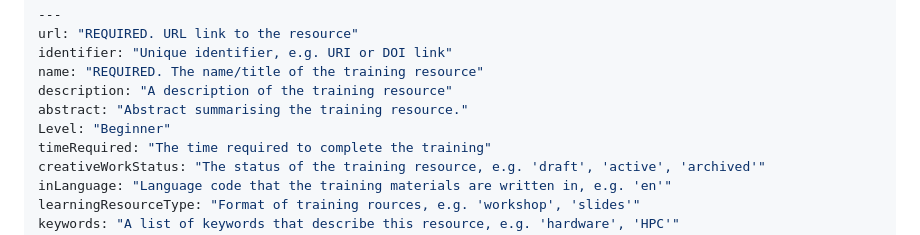
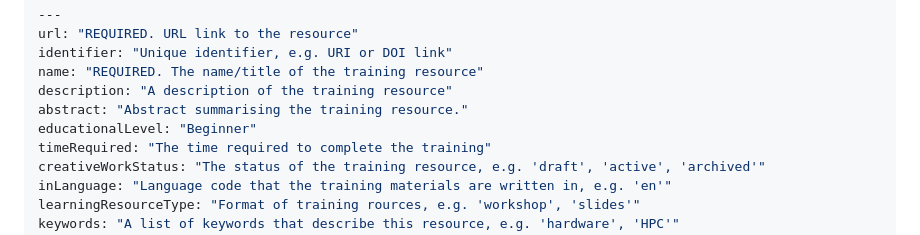
Before and after one commit to UofM-Green-Compute/SusTraIN-training-material-review, a Markdown page: training_materials/README.md, the part around the change. Rendered like a GitHub page.

Commit message:
Rename 'Level' to 'educationalLevel' in README

```diff
--- a/training_materials/README.md
+++ b/training_materials/README.md
@@ -39,7 +39,7 @@ identifier: "Unique identifier, e.g. URI or DOI link"
 name: "REQUIRED. The name/title of the training resource"
 description: "A description of the training resource"
 abstract: "Abstract summarising the training resource."
-Level: "Beginner"
+educationalLevel: "Beginner"
 timeRequired: "The time required to complete the training"
 creativeWorkStatus: "The status of the training resource, e.g. 'draft', 'active', 'archived'"
 inLanguage: "Language code that the training materials are written in, e.g. 'en'"
```
